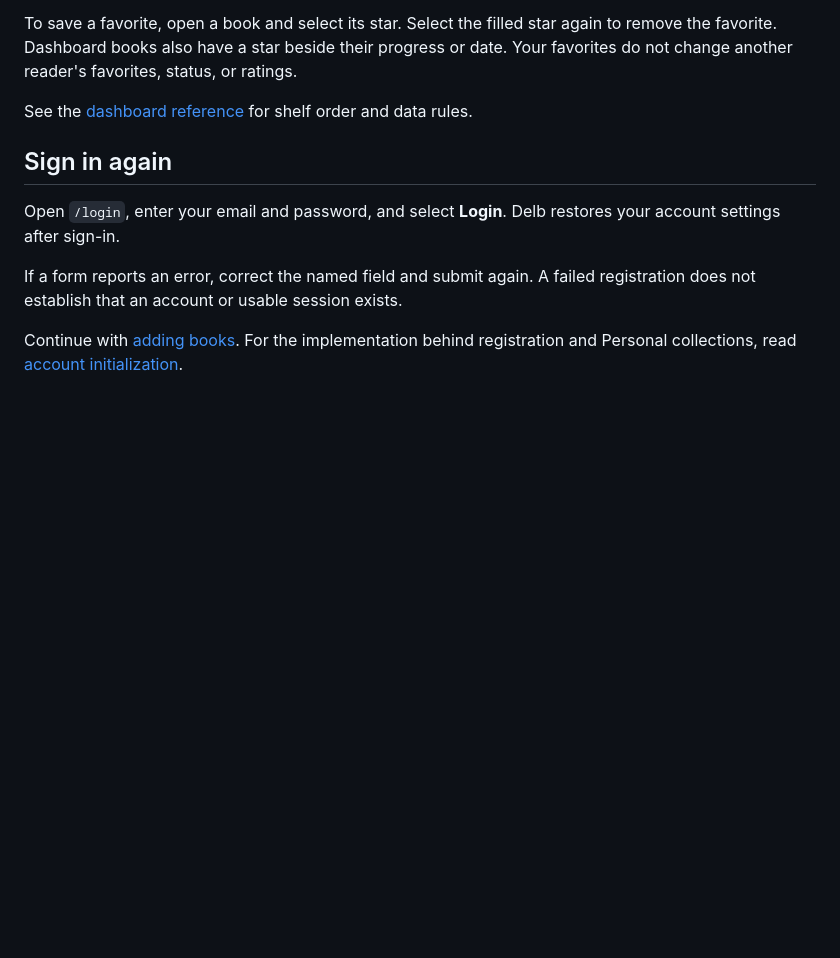
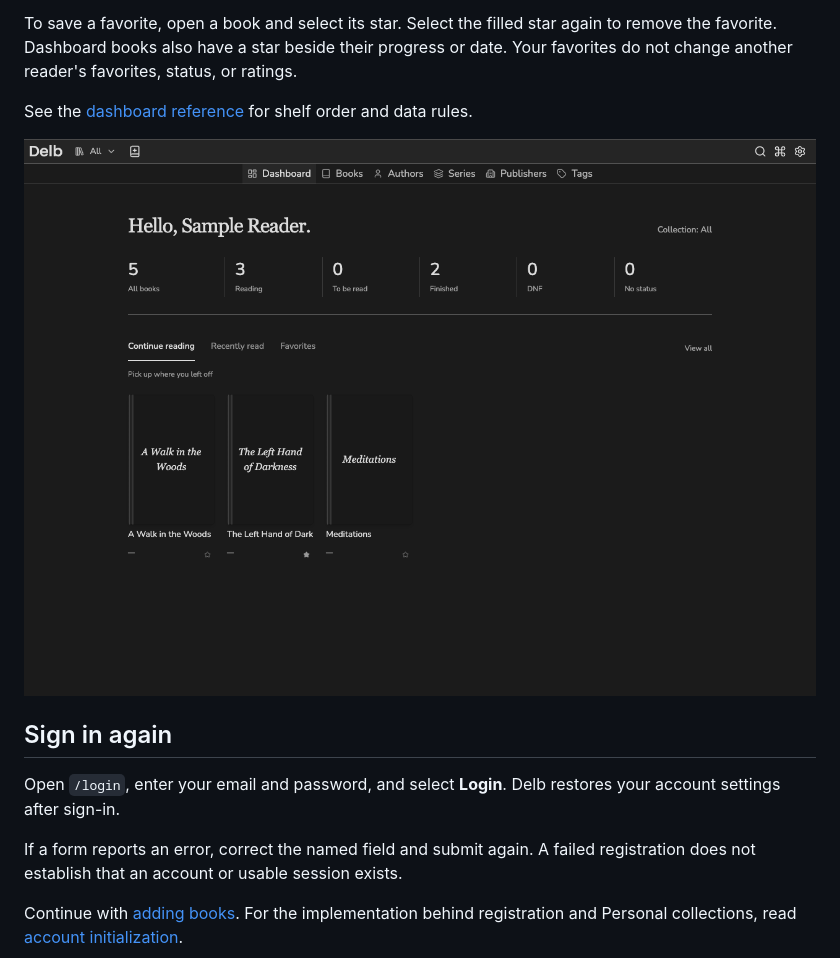
Before and after one commit to lancewilhelm/delb, a Markdown page: docs/using/get-started.md, the part around the change. GitHub-like rendering; pictures changed too: docs/images/dashboard.png (added); blank space fills up the shorter version.

```diff
--- a/docs/using/get-started.md
+++ b/docs/using/get-started.md
@@ -34,6 +34,8 @@ To save a favorite, open a book and select its star. Select the filled star agai
 
 See the [dashboard reference](../developing/reference/dashboard.md) for shelf order and data rules.
 
+![Dashboard with collection counts above the reading shelf tabs](../images/dashboard.png)
+
 ## Sign in again
 
 Open `/login`, enter your email and password, and select **Login**. Delb restores your account settings after sign-in.
```
Also changed, not shown: docs/developing/documentation-status.md (+13 -0 lines), docs/images/README.md (+2 -0 lines), docs/images/dashboard-mobile.png (added).
